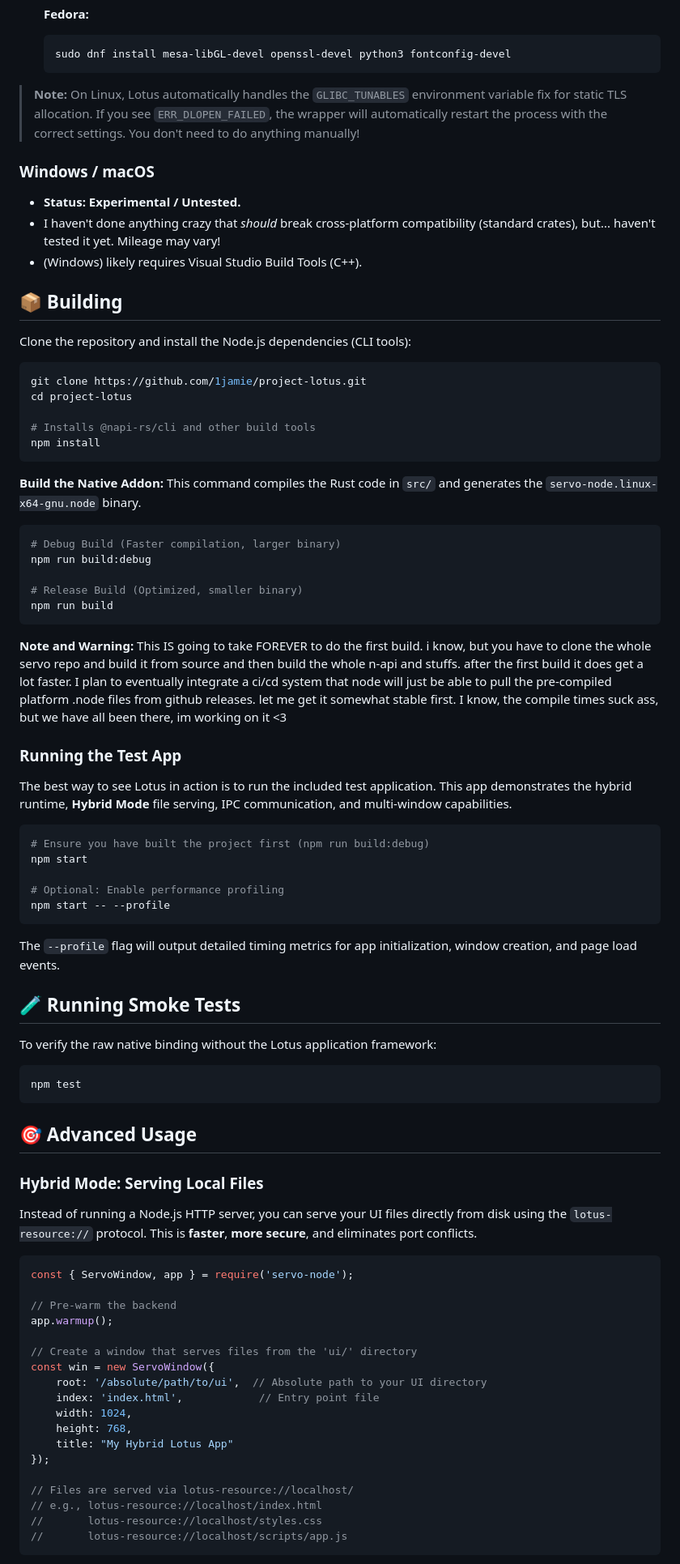
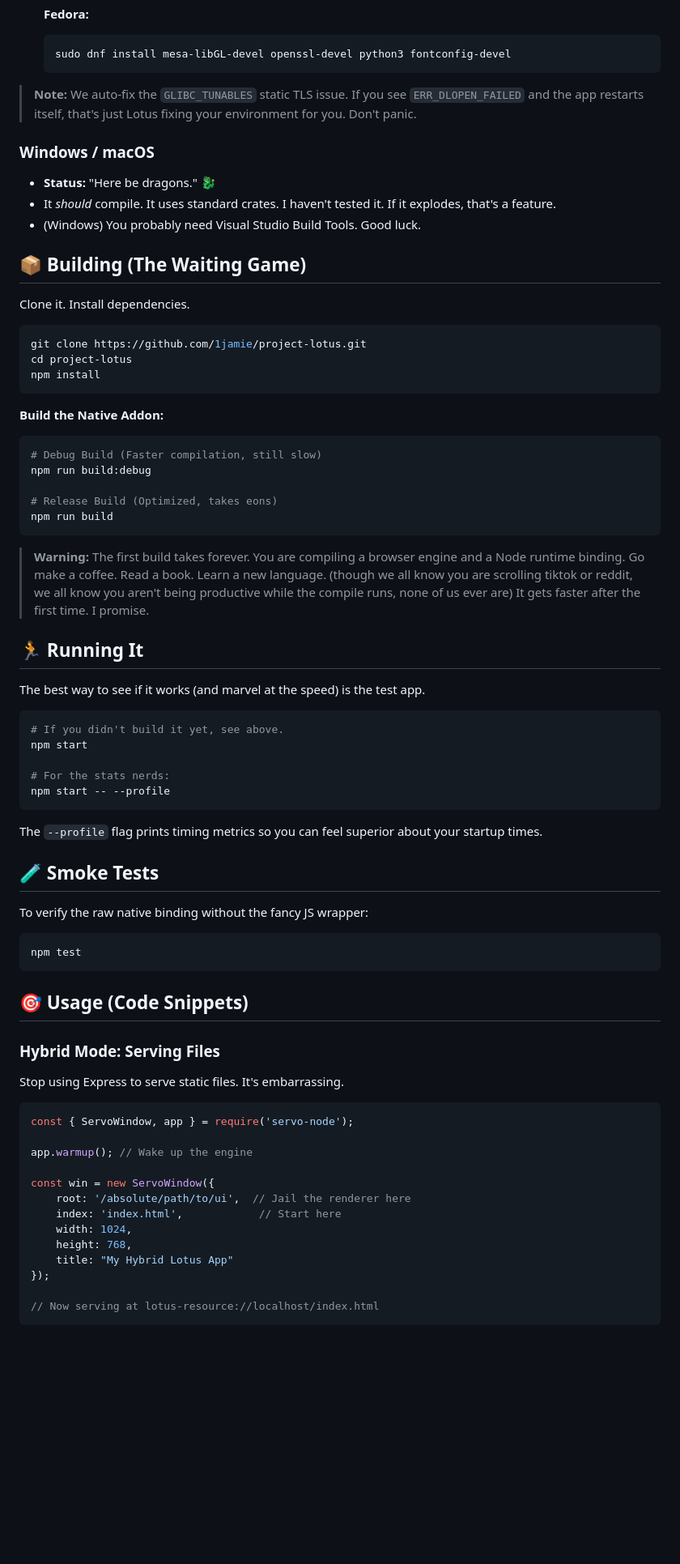
Before and after one commit to 1Jamie/project-lotus, a Markdown page: README.md, the part around one of its changes. Shown at 81% size. GitHub-like rendering; blank space fills up the shorter version.

````diff
--- a/README.md
+++ b/README.md
@@ -68,85 +89,75 @@ To build Project Lotus, you need the following dependencies installed on your sy
     sudo dnf install mesa-libGL-devel openssl-devel python3 fontconfig-devel
     ```
 
-> **Note:** On Linux, Lotus automatically handles the `GLIBC_TUNABLES` environment variable fix for static TLS allocation. If you see `ERR_DLOPEN_FAILED`, the wrapper will automatically restart the process with the correct settings. You don't need to do anything manually!
+> **Note:** We auto-fix the `GLIBC_TUNABLES` static TLS issue. If you see `ERR_DLOPEN_FAILED` and the app restarts itself, that's just Lotus fixing your environment for you. Don't panic.
 
 ### Windows / macOS
-*   **Status:** **Experimental / Untested.**
-*   I haven't done anything crazy that *should* break cross-platform compatibility (standard crates), but... haven't tested it yet. Mileage may vary!
-*   (Windows) likely requires Visual Studio Build Tools (C++).
+*   **Status:** "Here be dragons." 🐉
+*   It *should* compile. It uses standard crates. I haven't tested it. If it explodes, that's a feature.
+*   (Windows) You probably need Visual Studio Build Tools. Good luck.
 
-## 📦 Building
+## 📦 Building (The Waiting Game)
 
-Clone the repository and install the Node.js dependencies (CLI tools):
+Clone it. Install dependencies.
 
 ```bash
 git clone https://github.com/1jamie/project-lotus.git
 cd project-lotus
-
-# Installs @napi-rs/cli and other build tools
 npm install
 ```
 
 **Build the Native Addon:**
-This command compiles the Rust code in `src/` and generates the `servo-node.linux-x64-gnu.node` binary.
 
 ```bash
-# Debug Build (Faster compilation, larger binary)
+# Debug Build (Faster compilation, still slow)
 npm run build:debug
 
-# Release Build (Optimized, smaller binary)
+# Release Build (Optimized, takes eons)
 npm run build
 ```
 
-**Note and Warning:**
-This IS going to take FOREVER to do the first build. i know, but you have to clone the whole servo repo and build it from source and then build the whole n-api and stuffs. after the first build it does get a lot faster. I plan to eventually integrate a ci/cd system that node will just be able to pull the pre-compiled platform .node files from github releases. let me get it somewhat stable first. I know, the compile times suck ass, but we have all been there, im working on it <3
+> **Warning:** The first build takes forever. You are compiling a browser engine and a Node runtime binding. Go make a coffee. Read a book. Learn a new language. (though we all know you are scrolling tiktok or reddit, we all know you aren't being productive while the compile runs, none of us ever are) It gets faster after the first time. I promise.
 
-### Running the Test App
+## 🏃 Running It
 
-The best way to see Lotus in action is to run the included test application. This app demonstrates the hybrid runtime, **Hybrid Mode** file serving, IPC communication, and multi-window capabilities.
+The best way to see if it works (and marvel at the speed) is the test app.
 
 ```bash
-# Ensure you have built the project first (npm run build:debug)
+# If you didn't build it yet, see above.
 npm start
 
-# Optional: Enable performance profiling
+# For the stats nerds:
 npm start -- --profile
 ```
 
-The `--profile` flag will output detailed timing metrics for app initialization, window creation, and page load events.
+The `--profile` flag prints timing metrics so you can feel superior about your startup times.
 
-## 🧪 Running Smoke Tests
+## 🧪 Smoke Tests
 
-To verify the raw native binding without the Lotus application framework:
+To verify the raw native binding without the fancy JS wrapper:
 
 ```bash
 npm test
 ```
 
-## 🎯 Advanced Usage
+## 🎯 Usage (Code Snippets)
 
-### Hybrid Mode: Serving Local Files
-
-Instead of running a Node.js HTTP server, you can serve your UI files directly from disk using the `lotus-resource://` protocol. This is **faster**, **more secure**, and eliminates port conflicts.
+### Hybrid Mode: Serving Files
+Stop using Express to serve static files. It's embarrassing.
 
 ```javascript
 const { ServoWindow, app } = require('servo-node');
 
-// Pre-warm the backend
-app.warmup();
+app.warmup(); // Wake up the engine
 
-// Create a window that serves files from the 'ui/' directory
 const win = new ServoWindow({
-    root: '/absolute/path/to/ui',  // Absolute path to your UI directory
-    index: 'index.html',            // Entry point file
+    root: '/absolute/path/to/ui',  // Jail the renderer here
+    index: 'index.html',            // Start here
     width: 1024,
     height: 768,
     title: "My Hybrid Lotus App"
 });
 
-// Files are served via lotus-resource://localhost/
-// e.g., lotus-resource://localhost/index.html
-//       lotus-resource://localhost/styles.css
-//       lotus-resource://localhost/scripts/app.js
+// Now serving at lotus-resource://localhost/index.html
 ```
 
````
Also changed, not shown: other parts of README.md (+91 -82 lines).
